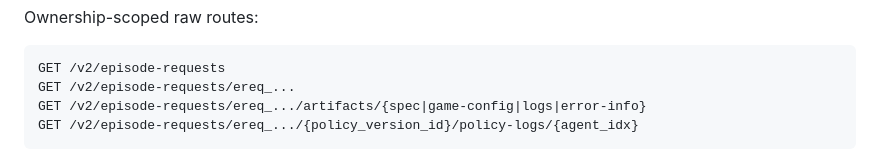
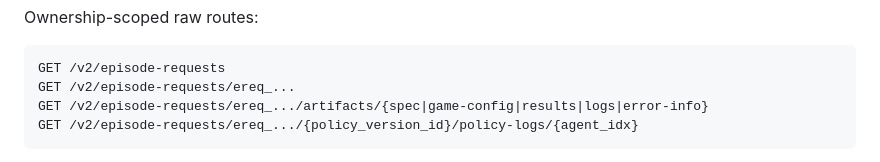
Before and after one commit to Metta-AI/coworld, a Markdown page: COOKBOOK.md, the part around the change. Drawn GitHub-style.

Commit message:
feat(observatory): show episode results.json in the replay viewer (#16896)
## Summary

- Show the episode output `results.json` in the episode replay viewer when it's available.
- **Backend**: Add `"results"` to `EPISODE_REQUEST_ARTIFACT_TYPES` so it's served through the **ownership-scoped** route `GET /v2/episode-requests/{id}/artifacts/results` (gated by `load_artifact_episode_request`: player/requester/team). Previously `results.json` was only reachable via the `TEAM_AUTH`-gated `/jobs/{job_id}/artifacts/results` route, so non-team owners couldn't see it.
- **Frontend**: `EpisodeRequestDetail` loads the `results` artifact on completed/failed episodes and renders a **Results** panel inside the Replay card (pretty-printed JSON + Copy/Download). The panel only appears when results content exists or is loading, so episodes without a `results.json` show nothing extra.
- Docs: updated `app_backend/docs/v2_api_reference.md` and `packages/coworld/COOKBOOK.md` artifact-type lists.

Motivating episode: `ereq_679b4fd2-8aa4-454e-8547-b80bf256f01e`.

## Test plan

- [x] `app_backend`: `pytest tests/v2/test_episode_requests.py` — added a route test that `results` streams `results.json` (correct S3 key + `application/json`) and that unknown artifact types 400.
- [x] `web/softmax.com`: `vitest run EpisodeRequestDetail.test.tsx` — added a test that the Results panel renders the JSON and Copy/Download work; mock defaults `results` to not-found so the panel hides otherwise.
- [x] `ruff check` and `prettier --check` clean on touched files.
- [ ] Browser click-through on the local Observatory stack against the episode above (not run here; backend C++ build for the full `metta` env was unavailable). Unit + route tests cover the behavior.

Made with [Cursor](https://cursor.com)

````diff
--- a/COOKBOOK.md
+++ b/COOKBOOK.md
@@ -950,7 +950,7 @@ Ownership-scoped raw routes:
 ```text
 GET /v2/episode-requests
 GET /v2/episode-requests/ereq_...
-GET /v2/episode-requests/ereq_.../artifacts/{spec|game-config|logs|error-info}
+GET /v2/episode-requests/ereq_.../artifacts/{spec|game-config|results|logs|error-info}
 GET /v2/episode-requests/ereq_.../{policy_version_id}/policy-logs/{agent_idx}
 ```
 
````
